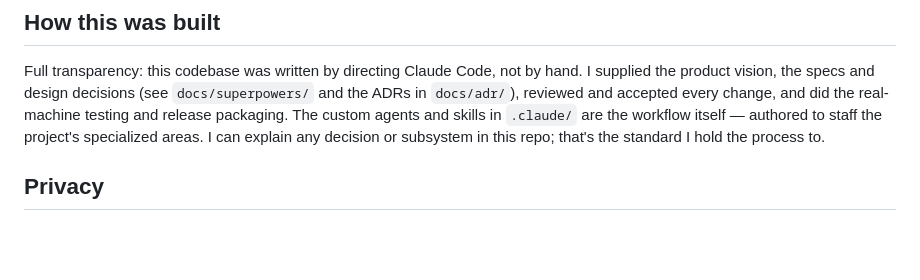
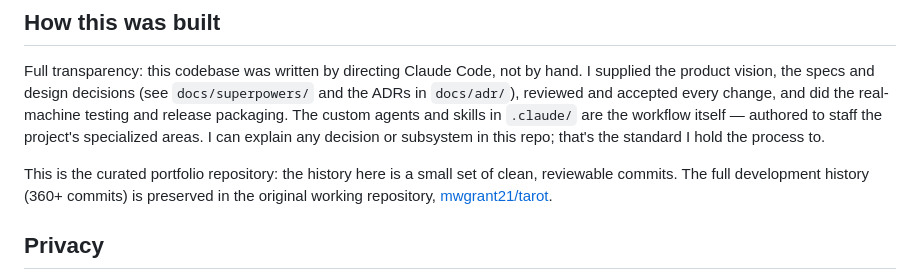
Before and after one commit to mwgrant21/Miriels, a Markdown page: README.md, the part around the change. GitHub-like rendering; blank space fills up the shorter version.

Commit message:
docs: note curated history, link the original tarot repo for full commit history
Co-Authored-By: Claude Fable 5 <noreply@anthropic.com>

```diff
--- a/README.md
+++ b/README.md
@@ -121,6 +121,10 @@ testing and release packaging. The custom agents and skills in `.claude/` are th
 itself — authored to staff the project's specialized areas. I can explain any decision or
 subsystem in this repo; that's the standard I hold the process to.
 
+This is the curated portfolio repository: the history here is a small set of clean,
+reviewable commits. The full development history (360+ commits) is preserved in the
+original working repository, [mwgrant21/tarot](https://github.com/mwgrant21/tarot).
+
 ## Privacy
 
 This is a personal, local-first app. Your readings, profiles, and accumulated
```
